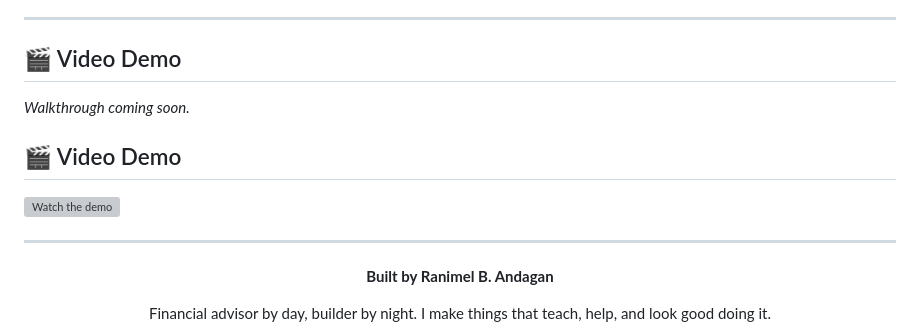
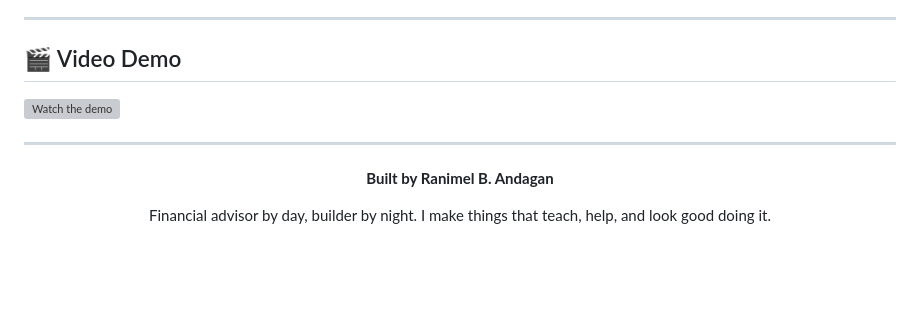
Before and after one commit to RanimelAndagan/clientwebsite-demo-1, a Markdown page: README.md, the part around the change. Rendered like a GitHub page; blank space fills up the shorter version; grey boxes are pictures that could not be loaded.

```diff
--- a/README.md
+++ b/README.md
@@ -122,12 +122,7 @@ That's it. For the best experience (and live reloading while editing), use the *
 
 ## 🎬 Video Demo
 
- _Walkthrough coming soon._
-
-## 🎬 Video Demo
-
 [![Watch the demo](images/video-thumbnail.png)](https://www.youtube.com/watch?v=NNgexcGnMFs)
-
 
 ---
 
```
